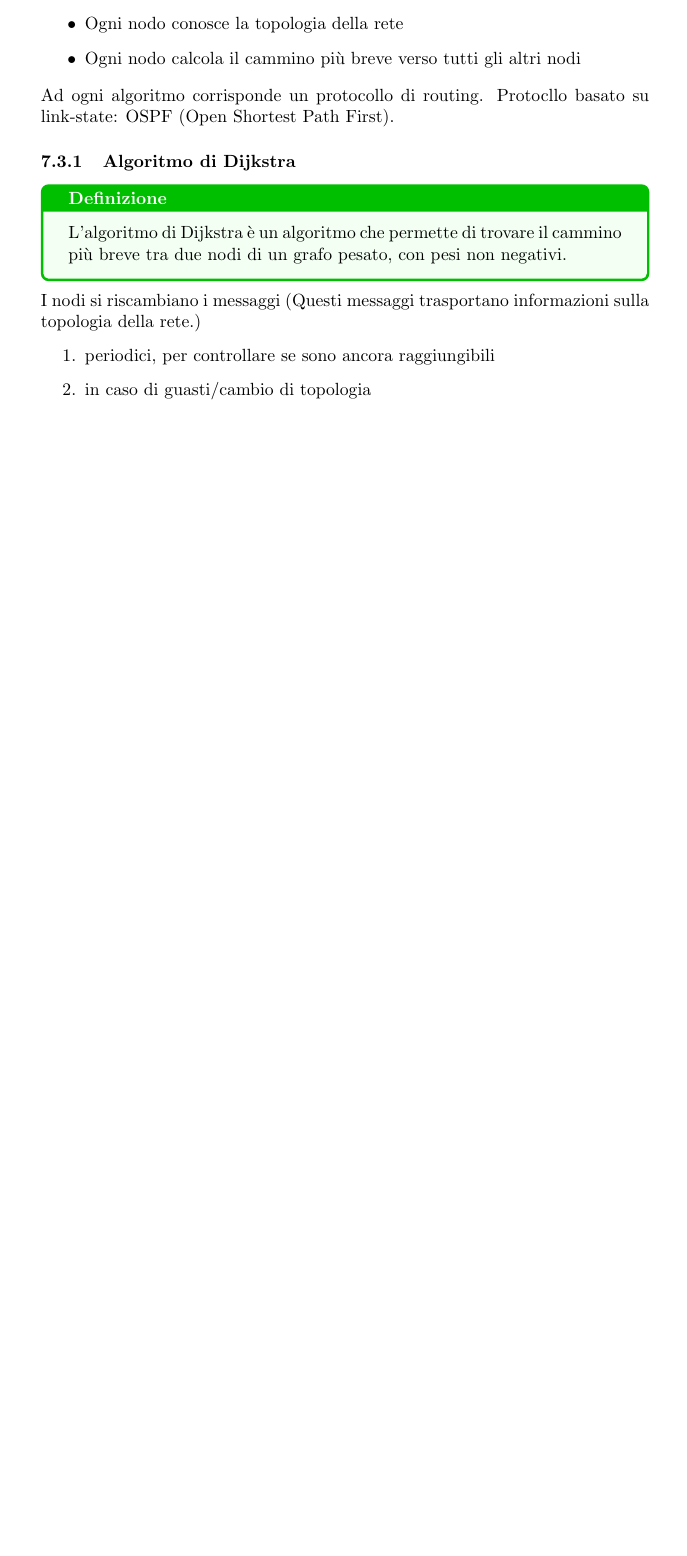
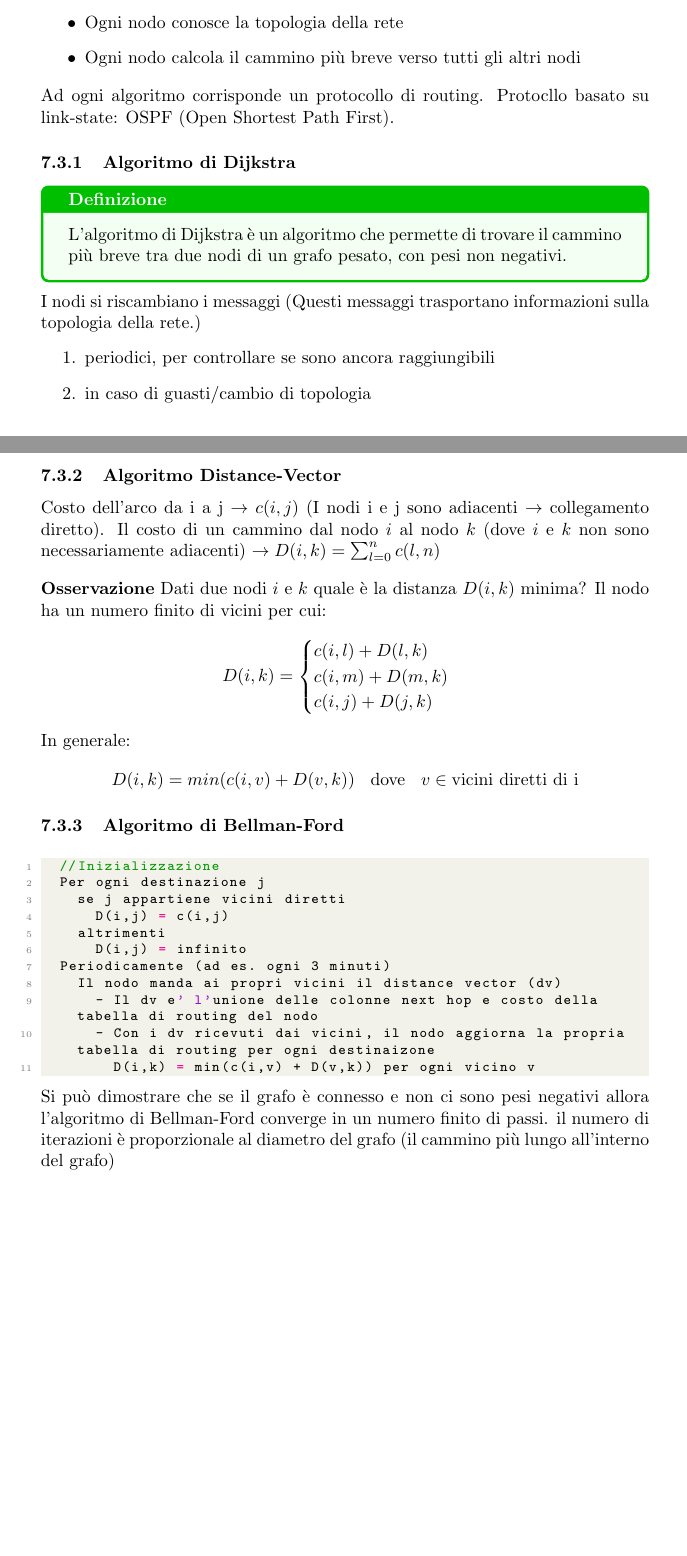
Before and after one commit to MagiHotline/UniNotes, a LaTeX document (Second Year/Reti di Calcolatori/Reti di Calcolatori.tex): part of page 31 of 31 before the commit and two parts of pages 31 and 32 of 32 after it, the two joined at a grey line, cut so that both start at the same text, the shorter picture padded with empty space. Compiled offline with pdfLaTeX.

Commit message:
Updated Sistemi

```diff
--- a/Second Year/Reti di Calcolatori/Reti di Calcolatori.tex
+++ b/Second Year/Reti di Calcolatori/Reti di Calcolatori.tex
@@ -9,8 +9,8 @@
 \usepackage{amsmath}
 \usepackage{amssymb}
 \usepackage{pgfplots}
+\usepackage{tikz-cd}
 
-\usepackage{tikz-cd}
 
 \usetikzlibrary{decorations.pathreplacing} % for angle arc
 \usetikzlibrary{angles, quotes, calc} % for drawing angles
@@ -1314,7 +1314,39 @@ I nodi si riscambiano i messaggi (Questi messaggi trasportano informazioni sulla
   \item in caso di guasti/cambio di topologia
 \end{enumerate}
 
+\subsubsection{Algoritmo Distance-Vector}
 
+Costo dell'arco da i a j $\rightarrow$ $c(i,j)$ (I nodi i e j sono adiacenti $\rightarrow$ collegamento diretto).
+Il costo di un cammino dal nodo $i$ al nodo $k$ (dove $i$ e $k$ non sono necessariamente adiacenti)
+$\rightarrow D(i,k) = \sum_{l = 0}^{n} c(l,n)$
 
-
+\vspace{1em}
+\noindent
+\textbf{Osservazione}
+Dati due nodi $i$ e $k$ quale è la distanza $D(i, k)$ minima?
+Il nodo ha un numero finito di vicini per cui:
+\[D(i,k) = \begin{cases}
+  c(i,l) + D(l,k)\\
+  c(i,m) + D(m,k)\\
+  c(i,j) + D(j,k)
+\end{cases}\]
+In generale:
+\[D(i,k) = min(c(i,v) + D(v,k)) \; \; \text{ dove } \; \; v \in \text{vicini diretti di i}\]
+\subsubsection{Algoritmo di Bellman-Ford}
+\begin{lstlisting}[language=Scala]
+  //Inizializzazione
+  Per ogni destinazione j
+    se j appartiene vicini diretti
+      D(i,j) = c(i,j)
+    altrimenti
+      D(i,j) = infinito
+  Periodicamente (ad es. ogni 3 minuti)
+    Il nodo manda ai propri vicini il distance vector (dv)
+      - Il dv e' l'unione delle colonne next hop e costo della tabella di routing del nodo
+      - Con i dv ricevuti dai vicini, il nodo aggiorna la propria tabella di routing per ogni destinaizone
+        D(i,k) = min(c(i,v) + D(v,k)) per ogni vicino v
+\end{lstlisting}
+\noindent
+Si può dimostrare che se il grafo è connesso e non ci sono pesi negativi allora l'algoritmo di Bellman-Ford converge in un numero finito di passi.
+il numero di iterazioni è proporzionale al diametro del grafo (il cammino più lungo all'interno del grafo)
 \end{document}
```
Also changed, not shown: Second Year/Sistemi/Sistemi.tex (+2 -2 lines), Second Year/Reti di Calcolatori/Reti di Calcolatori.pdf, Second Year/Sistemi/Sistemi.pdf.
